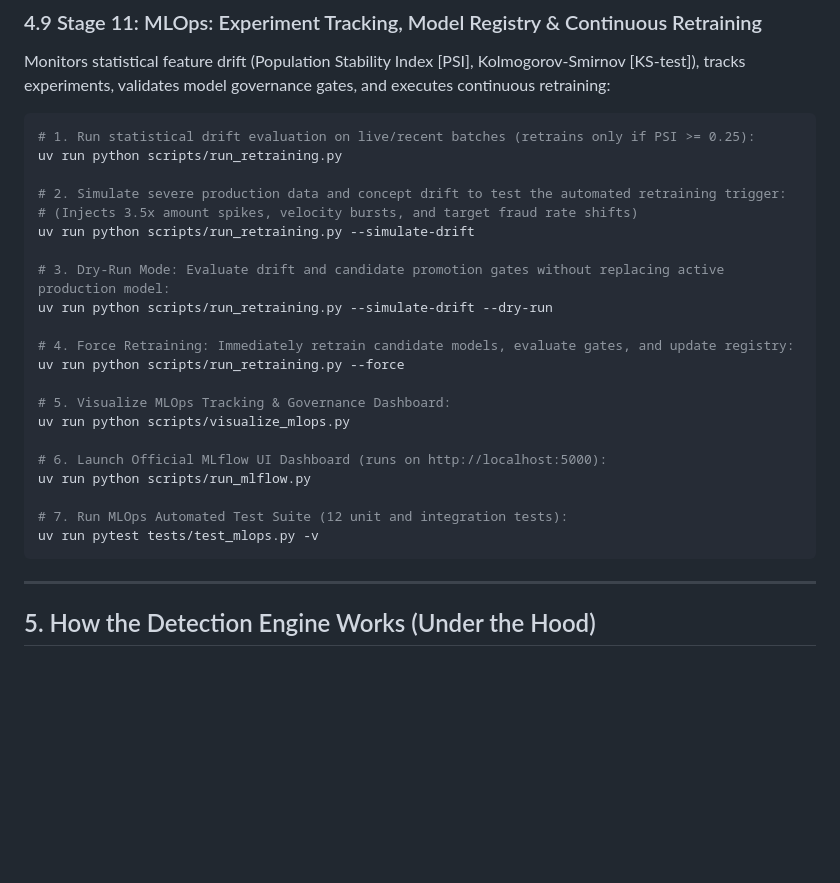
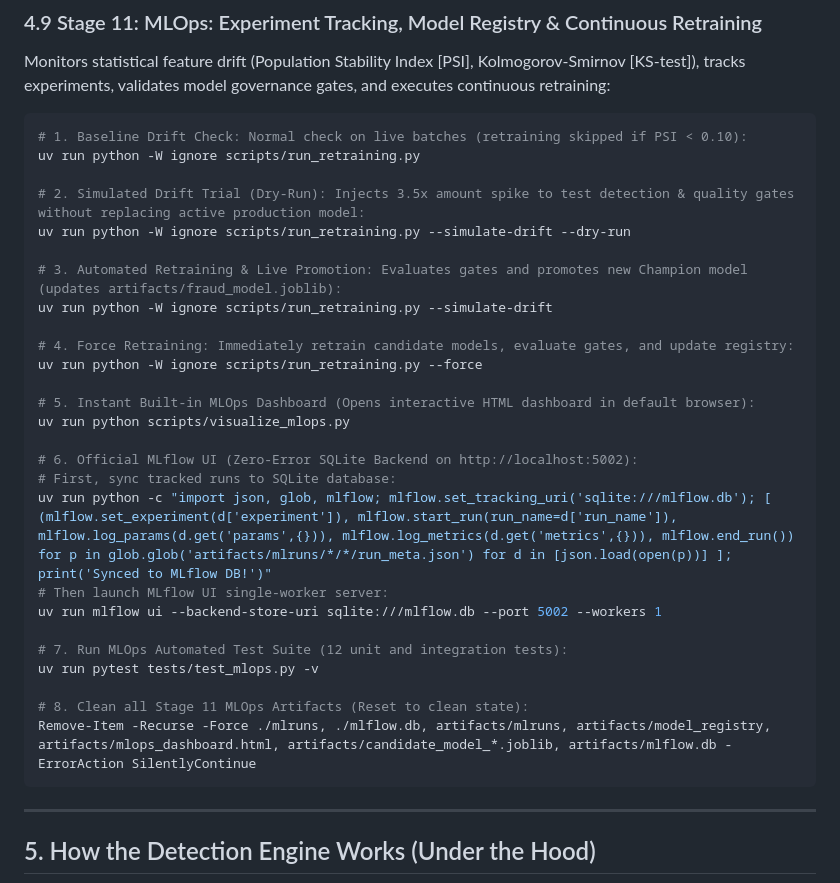
Before and after one commit to abubinfahd/realtime-fraud-detection, a Markdown page: README.md, the part around the change. Drawn GitHub-style; blank space fills up the shorter version.

Commit message:
docs(stage-11): update README with step-by-step drift simulation and MLflow SQLite runbook

````diff
--- a/README.md
+++ b/README.md
@@ -310,27 +310,32 @@ uv run python scripts/chaos_test.py --mock
 ### 4.9 Stage 11: MLOps: Experiment Tracking, Model Registry & Continuous Retraining
 Monitors statistical feature drift (Population Stability Index [PSI], Kolmogorov-Smirnov [KS-test]), tracks experiments, validates model governance gates, and executes continuous retraining:
 ```bash
-# 1. Run statistical drift evaluation on live/recent batches (retrains only if PSI >= 0.25):
-uv run python scripts/run_retraining.py
+# 1. Baseline Drift Check: Normal check on live batches (retraining skipped if PSI < 0.10):
+uv run python -W ignore scripts/run_retraining.py
 
-# 2. Simulate severe production data and concept drift to test the automated retraining trigger:
-# (Injects 3.5x amount spikes, velocity bursts, and target fraud rate shifts)
-uv run python scripts/run_retraining.py --simulate-drift
+# 2. Simulated Drift Trial (Dry-Run): Injects 3.5x amount spike to test detection & quality gates without replacing active production model:
+uv run python -W ignore scripts/run_retraining.py --simulate-drift --dry-run
 
-# 3. Dry-Run Mode: Evaluate drift and candidate promotion gates without replacing active production model:
-uv run python scripts/run_retraining.py --simulate-drift --dry-run
+# 3. Automated Retraining & Live Promotion: Evaluates gates and promotes new Champion model (updates artifacts/fraud_model.joblib):
+uv run python -W ignore scripts/run_retraining.py --simulate-drift
 
 # 4. Force Retraining: Immediately retrain candidate models, evaluate gates, and update registry:
-uv run python scripts/run_retraining.py --force
+uv run python -W ignore scripts/run_retraining.py --force
 
-# 5. Visualize MLOps Tracking & Governance Dashboard:
+# 5. Instant Built-in MLOps Dashboard (Opens interactive HTML dashboard in default browser):
 uv run python scripts/visualize_mlops.py
 
-# 6. Launch Official MLflow UI Dashboard (runs on http://localhost:5000):
-uv run python scripts/run_mlflow.py
+# 6. Official MLflow UI (Zero-Error SQLite Backend on http://localhost:5002):
+# First, sync tracked runs to SQLite database:
+uv run python -c "import json, glob, mlflow; mlflow.set_tracking_uri('sqlite:///mlflow.db'); [ (mlflow.set_experiment(d['experiment']), mlflow.start_run(run_name=d['run_name']), mlflow.log_params(d.get('params',{})), mlflow.log_metrics(d.get('metrics',{})), mlflow.end_run()) for p in glob.glob('artifacts/mlruns/*/*/run_meta.json') for d in [json.load(open(p))] ]; print('Synced to MLflow DB!')"
+# Then launch MLflow UI single-worker server:
+uv run mlflow ui --backend-store-uri sqlite:///mlflow.db --port 5002 --workers 1
 
 # 7. Run MLOps Automated Test Suite (12 unit and integration tests):
 uv run pytest tests/test_mlops.py -v
+
+# 8. Clean all Stage 11 MLOps Artifacts (Reset to clean state):
+Remove-Item -Recurse -Force ./mlruns, ./mlflow.db, artifacts/mlruns, artifacts/model_registry, artifacts/mlops_dashboard.html, artifacts/candidate_model_*.joblib, artifacts/mlflow.db -ErrorAction SilentlyContinue
 ```
 
 ---
````
